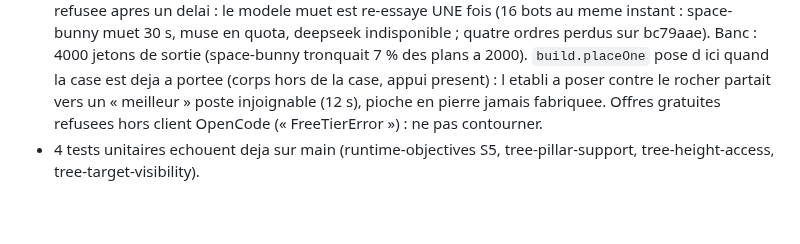
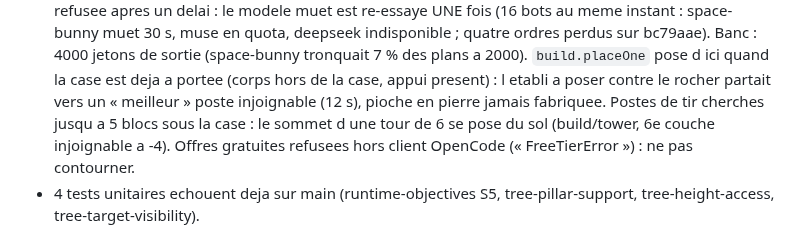
Before and after one commit to Rhadamanthe0/AgentCraft, a Markdown page: AGENTS.md, the part around the change. GitHub-like rendering; blank space fills up the shorter version.

Commit message:
Construction : postes de tir jusqu a 5 blocs sous la case (sommet d une tour de 6 pose du sol)
Co-Authored-By: Claude Opus 5.5 <noreply@anthropic.com>
Claude-Session: https://claude.ai/code/session_014XVRsiU5u2B9r5vv1QN2t8

```diff
--- a/AGENTS.md
+++ b/AGENTS.md
@@ -326,6 +326,8 @@ optimiser (pas de « benchmaxing »). Regles qui en decoulent :
   `build.placeOne` pose d ici quand la case est deja a portee (corps hors de
   la case, appui present) : l etabli a poser contre le rocher partait vers un
   « meilleur » poste injoignable (12 s), pioche en pierre jamais fabriquee.
+  Postes de tir cherches jusqu a 5 blocs sous la case : le sommet d une tour
+  de 6 se pose du sol (build/tower, 6e couche injoignable a -4).
   Offres gratuites refusees hors client OpenCode (« FreeTierError ») : ne pas
   contourner.
 - 4 tests unitaires echouent deja sur main (runtime-objectives S5,
```
